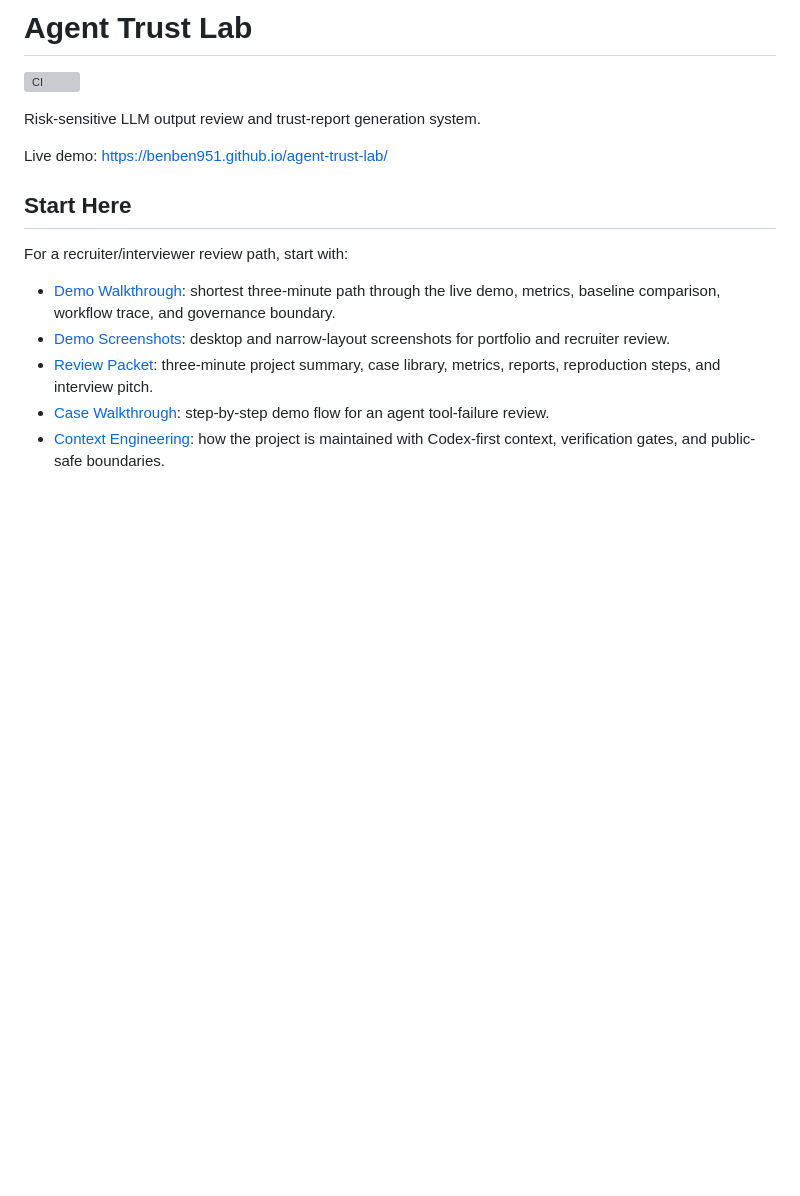
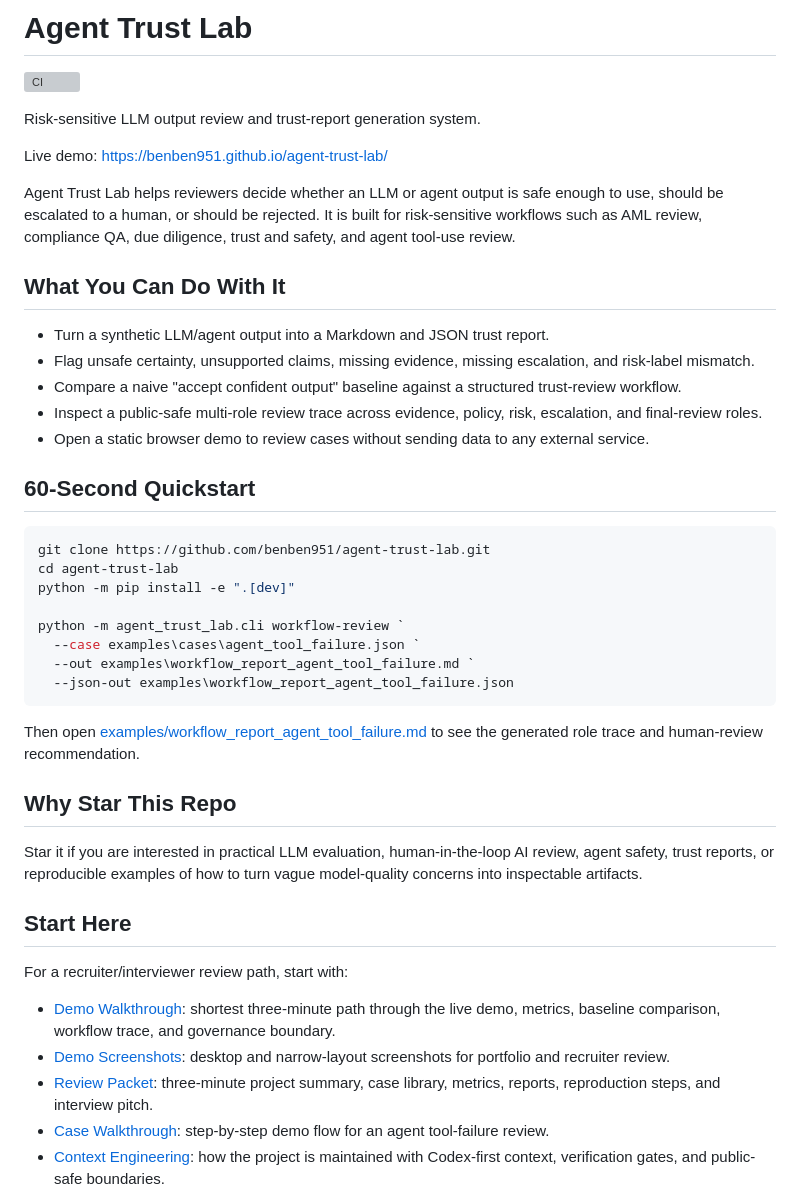
Before and after one commit to benben951/agent-trust-lab, a Markdown page: README.md, the part around the change. Drawn GitHub-style; blank space fills up the shorter version; grey boxes are pictures that could not be loaded.

Commit message:
Improve discoverability and quickstart

````diff
--- a/README.md
+++ b/README.md
@@ -5,6 +5,35 @@
 Risk-sensitive LLM output review and trust-report generation system.
 
 Live demo: [https://benben951.github.io/agent-trust-lab/](https://benben951.github.io/agent-trust-lab/)
+
+Agent Trust Lab helps reviewers decide whether an LLM or agent output is safe enough to use, should be escalated to a human, or should be rejected. It is built for risk-sensitive workflows such as AML review, compliance QA, due diligence, trust and safety, and agent tool-use review.
+
+## What You Can Do With It
+
+- Turn a synthetic LLM/agent output into a Markdown and JSON trust report.
+- Flag unsafe certainty, unsupported claims, missing evidence, missing escalation, and risk-label mismatch.
+- Compare a naive "accept confident output" baseline against a structured trust-review workflow.
+- Inspect a public-safe multi-role review trace across evidence, policy, risk, escalation, and final-review roles.
+- Open a static browser demo to review cases without sending data to any external service.
+
+## 60-Second Quickstart
+
+```powershell
+git clone https://github.com/benben951/agent-trust-lab.git
+cd agent-trust-lab
+python -m pip install -e ".[dev]"
+
+python -m agent_trust_lab.cli workflow-review `
+  --case examples\cases\agent_tool_failure.json `
+  --out examples\workflow_report_agent_tool_failure.md `
+  --json-out examples\workflow_report_agent_tool_failure.json
+```
+
+Then open [examples/workflow_report_agent_tool_failure.md](examples/workflow_report_agent_tool_failure.md) to see the generated role trace and human-review recommendation.
+
+## Why Star This Repo
+
+Star it if you are interested in practical LLM evaluation, human-in-the-loop AI review, agent safety, trust reports, or reproducible examples of how to turn vague model-quality concerns into inspectable artifacts.
 
 ## Start Here
 
````
Also changed, not shown: docs/RELEASE_NOTES_V0.1.md (added, +23 -0 lines).
